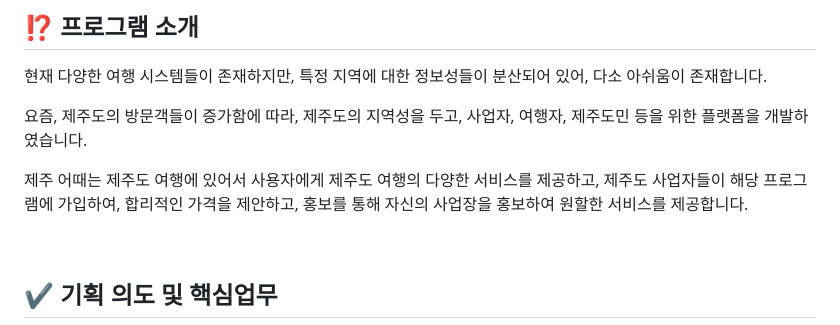
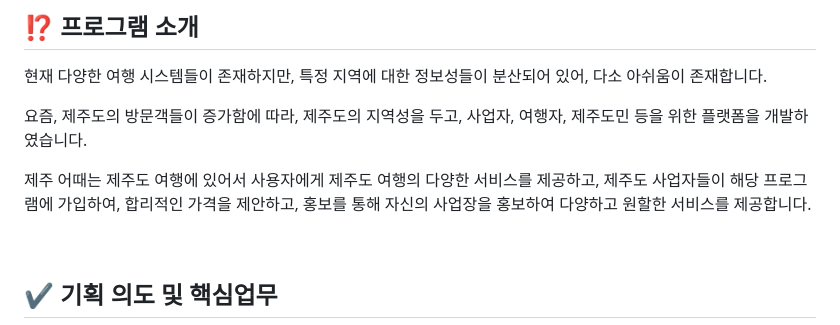
Before and after one commit to Maengmo/JejuEottae, a Markdown page: README.md, the part around the change. GitHub-like rendering.

```diff
--- a/README.md
+++ b/README.md
@@ -8,7 +8,7 @@
 ## ⁉ 프로그램 소개
   <p>현재 다양한 여행 시스템들이 존재하지만, 특정 지역에 대한 정보성들이 분산되어 있어, 다소 아쉬움이 존재합니다.</p>
   <p>요즘, 제주도의 방문객들이 증가함에 따라, 제주도의 지역성을 두고, 사업자, 여행자, 제주도민 등을 위한 플랫폼을 개발하였습니다.</p>
-  <p>제주 어때는 제주도 여행에 있어서 사용자에게 제주도 여행의 다양한 서비스를 제공하고, 제주도 사업자들이 해당 프로그램에 가입하여, 합리적인 가격을 제안하고, 홍보를 통해 자신의 사업장을 홍보하여 원할한 서비스를 제공합니다.</p>
+  <p>제주 어때는 제주도 여행에 있어서 사용자에게 제주도 여행의 다양한 서비스를 제공하고, 제주도 사업자들이 해당 프로그램에 가입하여, 합리적인 가격을 제안하고, 홍보를 통해 자신의 사업장을 홍보하여 다양하고 원할한 서비스를 제공합니다.</p>
 
   <br>
 
```
